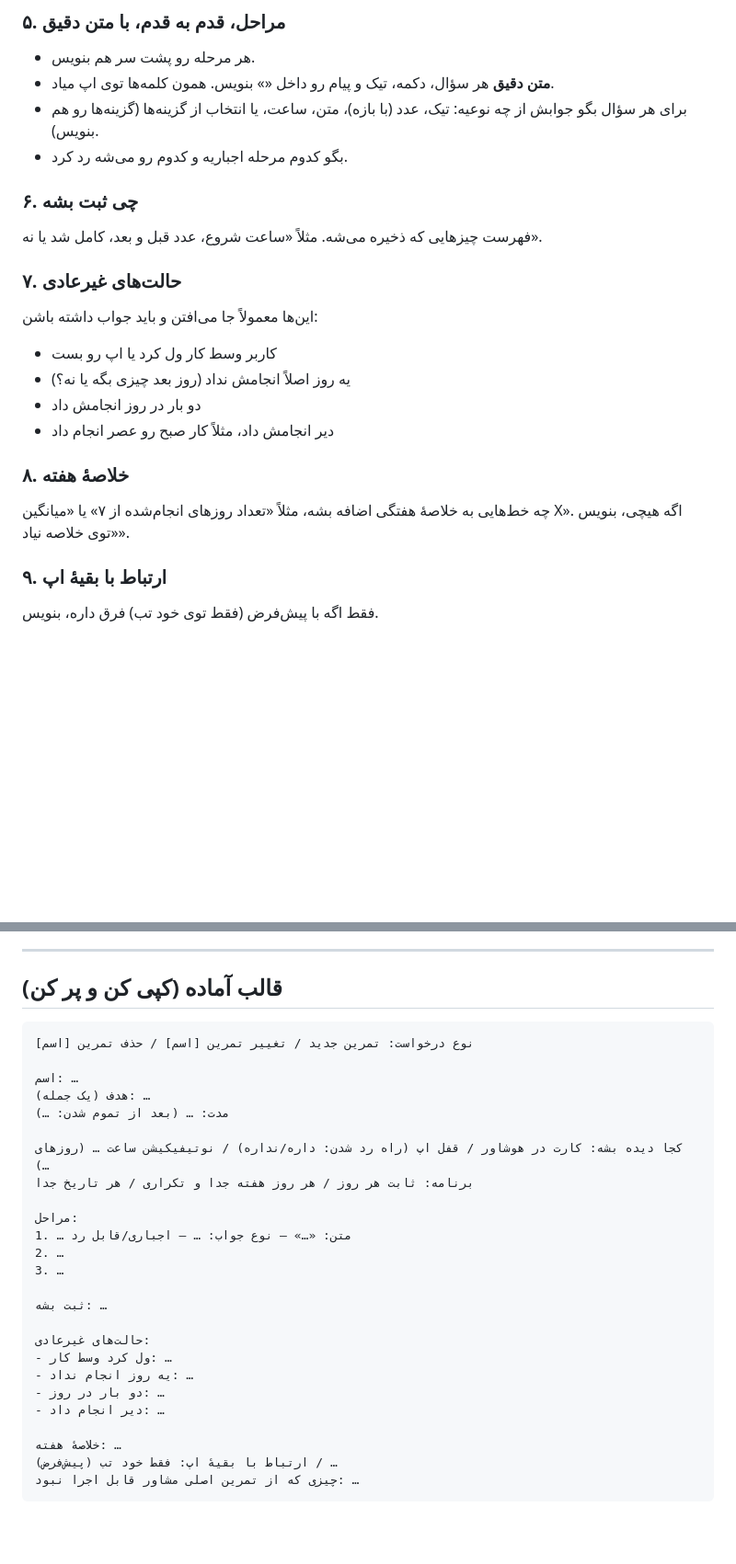
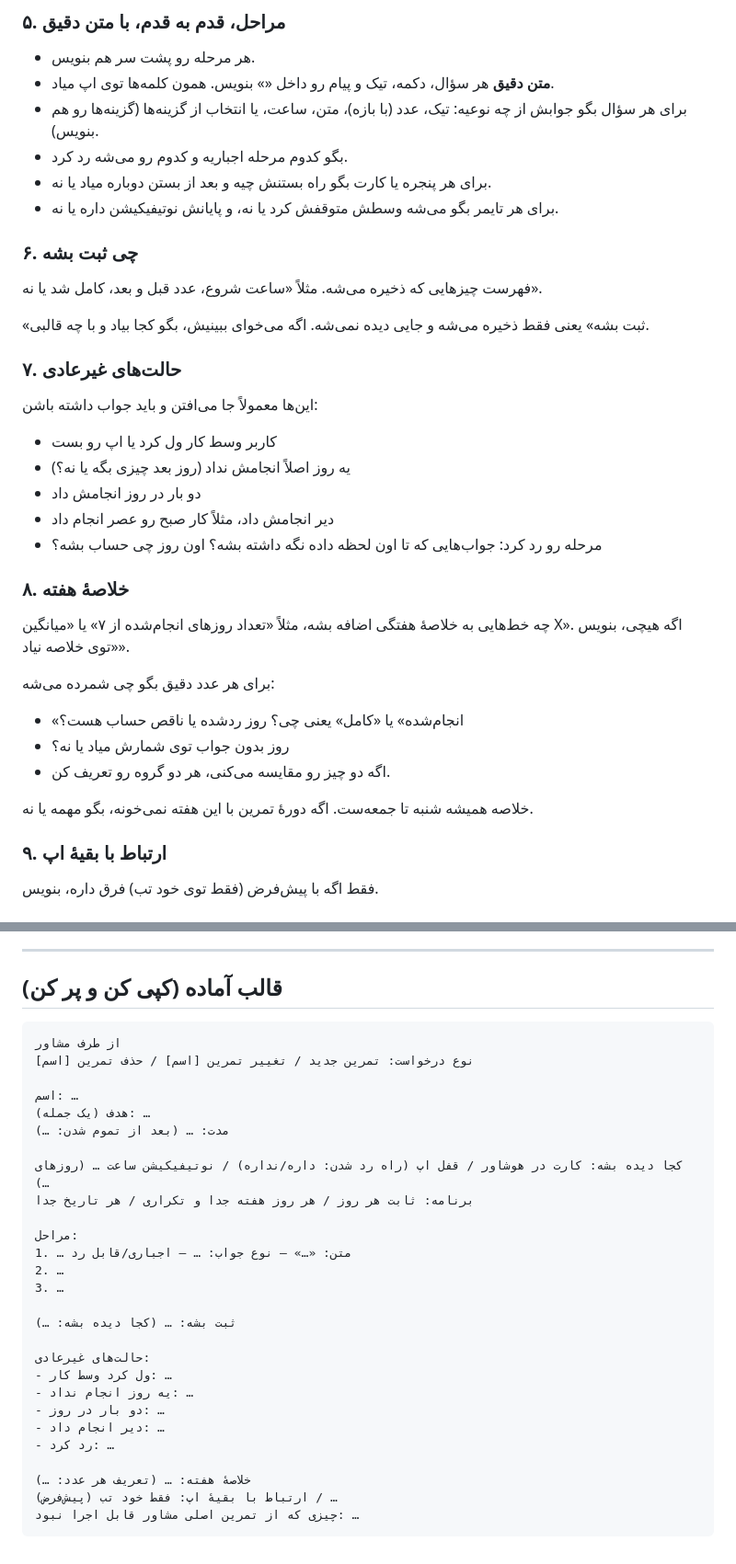
Before and after one commit to mohammad100afghahi-ctrl/Planner, a Markdown page: hooshavar-prompt-guide.md, 2 parts joined by grey strips. Shown at 92% size. GitHub-like rendering; blank space fills up the shorter version.

Commit message:
هوشاور: راهنمای پرامپت مشاور به‌روز شد (روز از ۷ صبح، نکته‌های شمارش و ثبت)
Co-Authored-By: Claude Opus 5.5 <noreply@anthropic.com>

````diff
--- a/hooshavar-prompt-guide.md
+++ b/hooshavar-prompt-guide.md
@@ -91,9 +94,13 @@
 - **متن دقیق** هر سؤال، دکمه، تیک و پیام رو داخل «» بنویس. همون کلمه‌ها توی اپ میاد.
 - برای هر سؤال بگو جوابش از چه نوعیه: تیک، عدد (با بازه)، متن، ساعت، یا انتخاب از گزینه‌ها (گزینه‌ها رو هم بنویس).
 - بگو کدوم مرحله اجباریه و کدوم رو می‌شه رد کرد.
+- برای هر پنجره یا کارت بگو راه بستنش چیه و بعد از بستن دوباره میاد یا نه.
+- برای هر تایمر بگو می‌شه وسطش متوقفش کرد یا نه، و پایانش نوتیفیکیشن داره یا نه.
 
 ### ۶. چی ثبت بشه
 فهرست چیزهایی که ذخیره می‌شه. مثلاً «ساعت شروع، عدد قبل و بعد، کامل شد یا نه».
+
+«ثبت بشه» یعنی فقط ذخیره می‌شه و جایی دیده نمی‌شه. اگه می‌خوای ببینیش، بگو کجا بیاد و با چه قالبی.
 
 ### ۷. حالت‌های غیرعادی
 این‌ها معمولاً جا می‌افتن و باید جواب داشته باشن:
@@ -101,9 +108,17 @@
 - یه روز اصلاً انجامش نداد (روز بعد چیزی بگه یا نه؟)
 - دو بار در روز انجامش داد
 - دیر انجامش داد، مثلاً کار صبح رو عصر انجام داد
+- مرحله رو رد کرد: جواب‌هایی که تا اون لحظه داده نگه داشته بشه؟ اون روز چی حساب بشه؟
 
 ### ۸. خلاصهٔ هفته
 چه خط‌هایی به خلاصهٔ هفتگی اضافه بشه، مثلاً «تعداد روزهای انجام‌شده از ۷» یا «میانگین X». اگه هیچی، بنویس «توی خلاصه نیاد».
+
+برای هر عدد دقیق بگو چی شمرده می‌شه:
+- «انجام‌شده» یا «کامل» یعنی چی؟ روز ردشده یا ناقص حساب هست؟
+- روز بدون جواب توی شمارش میاد یا نه؟
+- اگه دو چیز رو مقایسه می‌کنی، هر دو گروه رو تعریف کن.
+
+خلاصه همیشه شنبه تا جمعه‌ست. اگه دورهٔ تمرین با این هفته نمی‌خونه، بگو مهمه یا نه.
 
 ### ۹. ارتباط با بقیهٔ اپ
 فقط اگه با پیش‌فرض (فقط توی خود تب) فرق داره، بنویس.
@@ -119,6 +134,7 @@
 ## قالب آماده (کپی کن و پر کن)
 
 ```
+از طرف مشاور
 نوع درخواست: تمرین جدید / تغییر تمرین [اسم] / حذف تمرین [اسم]
 
 اسم: …
@@ -133,15 +149,16 @@
 2. …
 3. …
 
-ثبت بشه: …
+ثبت بشه: … (کجا دیده بشه: …)
 
 حالت‌های غیرعادی:
 - ول کرد وسط کار: …
 - یه روز انجام نداد: …
 - دو بار در روز: …
 - دیر انجام داد: …
+- رد کرد: …
 
-خلاصهٔ هفته: …
+خلاصهٔ هفته: … (تعریف هر عدد: …)
 ارتباط با بقیهٔ اپ: فقط خود تب (پیش‌فرض) / …
 چیزی که از تمرین اصلی مشاور قابل اجرا نبود: …
 ```
````
Also changed, not shown: other parts of hooshavar-prompt-guide.md (+5 -2 lines), PROJECT_CONTEXT.md (+1 -0 lines).
